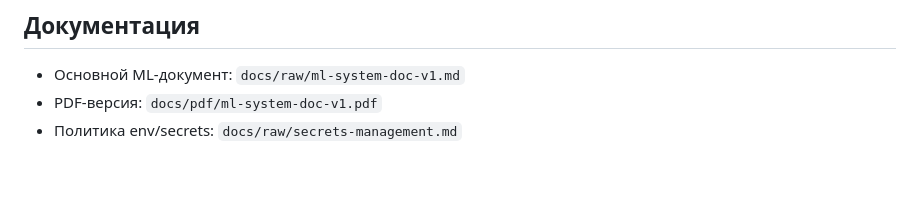
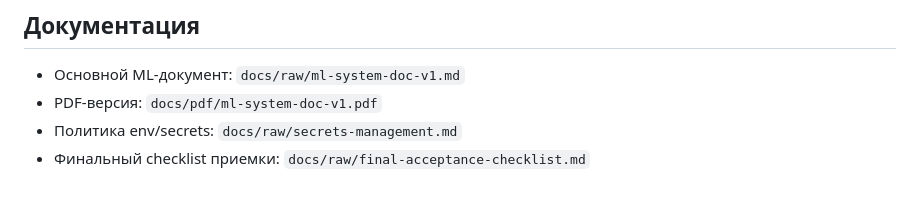
Before and after one commit to riasnoi/asr-system, a Markdown page: README.md, the part around the change. Drawn GitHub-style.

Commit message:
step 13: add final acceptance checklist and verification commands

```diff
--- a/README.md
+++ b/README.md
@@ -81,3 +81,4 @@ asr-system/
 - Основной ML-документ: `docs/raw/ml-system-doc-v1.md`
 - PDF-версия: `docs/pdf/ml-system-doc-v1.pdf`
 - Политика env/secrets: `docs/raw/secrets-management.md`
+- Финальный checklist приемки: `docs/raw/final-acceptance-checklist.md`
```
Also changed, not shown: docs/raw/final-acceptance-checklist.md (added, +38 -0 lines).
